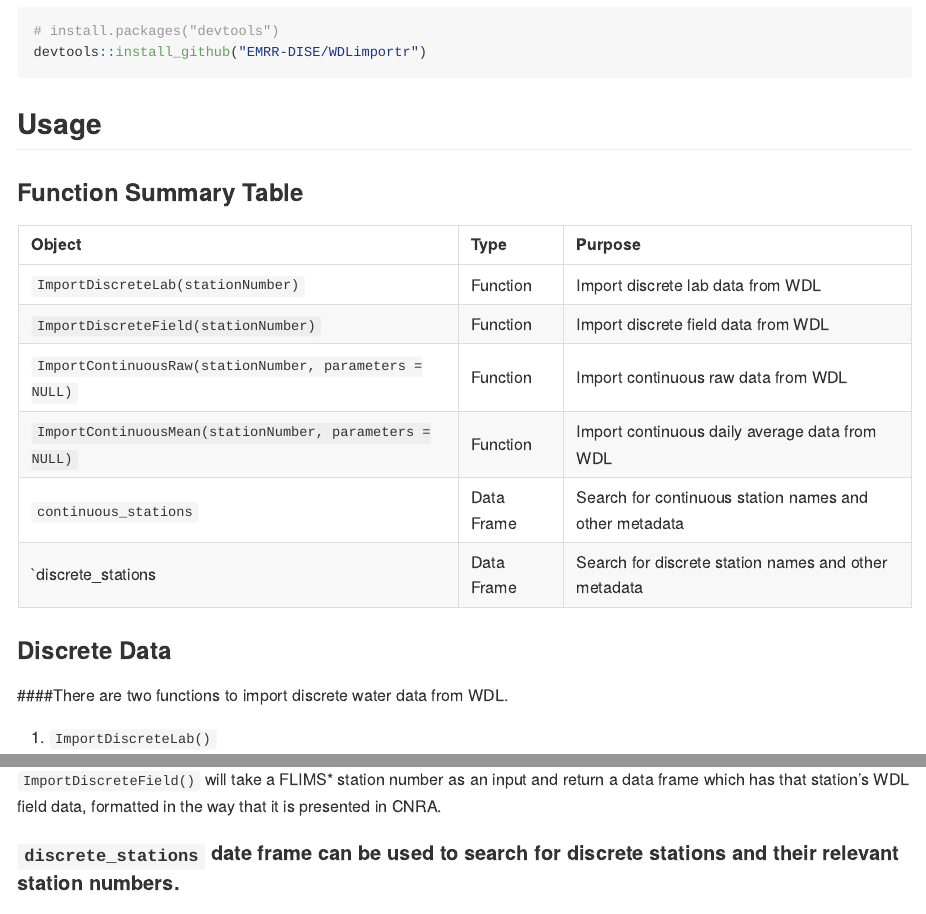
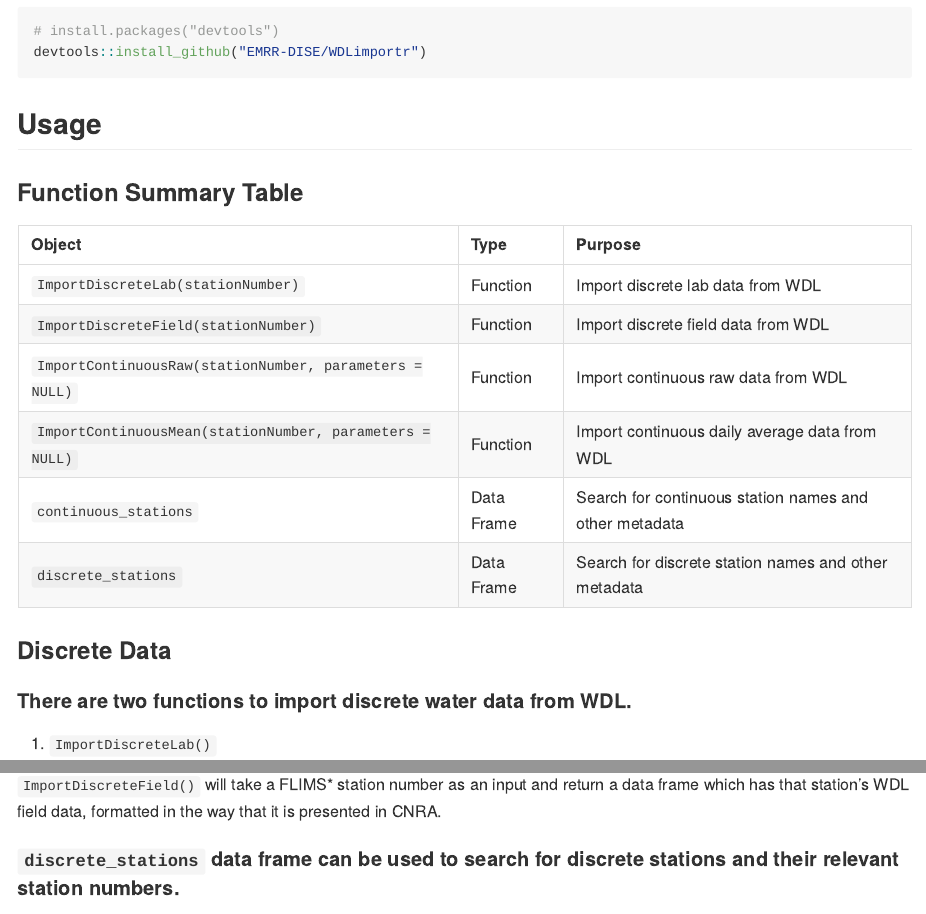
Before and after one commit to EMRR-DISE/WDLimportr, an R Markdown document (README.Rmd): the page in a window 1100 px wide, from 550 px down, and a second part further down, joined at a grey line. The pictures show the output file README.md that the author committed with the source, drawn offline in the style of GitHub.

Commit message:
fixing readme

````diff
--- a/README.Rmd
+++ b/README.Rmd
@@ -51,7 +51,7 @@ Object  <- c("`ImportDiscreteLab(stationNumber)`",
            "`ImportContinuousRaw(stationNumber, parameters = NULL)`",
            "`ImportContinuousMean(stationNumber, parameters = NULL)`",
            "`continuous_stations`",
-           "`discrete_stations")
+           "`discrete_stations`")
 Type <- c("Function",
           "Function",
           "Function",
@@ -89,7 +89,7 @@ head(WDLimportr::ImportDiscreteField(stationNumber = discrete_field_station_numb
 
 `ImportDiscreteField()` will take a FLIMS* station number as an input and return a data frame which has that station's WDL field data, formatted in the way that it is presented in CNRA.
 
-#### `discrete_stations` date frame can be used to search for discrete stations and their relevant station numbers.
+#### `discrete_stations` data frame can be used to search for discrete stations and their relevant station numbers.
 
 ```{r eval=FALSE}
 View(WDLimportr::discrete_stations)
````
Also changed, not shown: README.md, README.Rmd (6 more changed lines).
